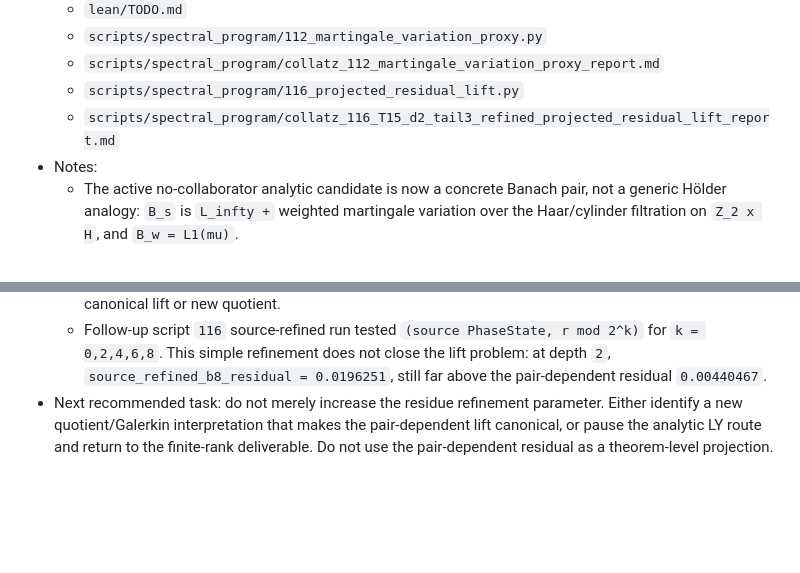
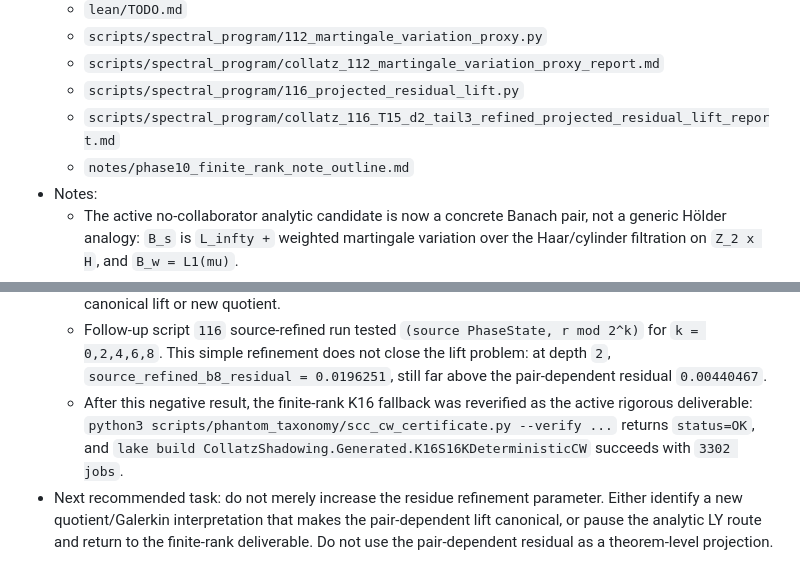
Before and after one commit to PieroBorgatta/Collatz, a Markdown page: lean/TODO.md, 2 parts joined by grey strips. Rendered like a GitHub page; blank space fills up the shorter version.

Commit message:
Reverify finite-rank fallback

```diff
--- a/lean/TODO.md
+++ b/lean/TODO.md
@@ -482,6 +482,7 @@ themselves, evidence of an infinite-dimensional spectral gap.
   - `scripts/spectral_program/collatz_112_martingale_variation_proxy_report.md`
   - `scripts/spectral_program/116_projected_residual_lift.py`
   - `scripts/spectral_program/collatz_116_T15_d2_tail3_refined_projected_residual_lift_report.md`
+  - `notes/phase10_finite_rank_note_outline.md`
 - Notes:
   - The active no-collaborator analytic candidate is now a concrete
     Banach pair, not a generic Hölder analogy: `B_s` is
@@ -543,6 +544,12 @@ themselves, evidence of an infinite-dimensional spectral gap.
     refinement does not close the lift problem: at depth `2`,
     `source_refined_b8_residual = 0.0196251`, still far above the
     pair-dependent residual `0.00440467`.
+  - After this negative result, the finite-rank K16 fallback was
+    reverified as the active rigorous deliverable:
+    `python3 scripts/phantom_taxonomy/scc_cw_certificate.py --verify ...`
+    returns `status=OK`, and
+    `lake build CollatzShadowing.Generated.K16S16KDeterministicCW`
+    succeeds with `3302 jobs`.
 - Next recommended task: do not merely increase the residue refinement
   parameter.  Either identify a new quotient/Galerkin interpretation
   that makes the pair-dependent lift canonical, or pause the analytic LY
```
Also changed, not shown: notes/phase10_finite_rank_note_outline.md (+10 -0 lines).
